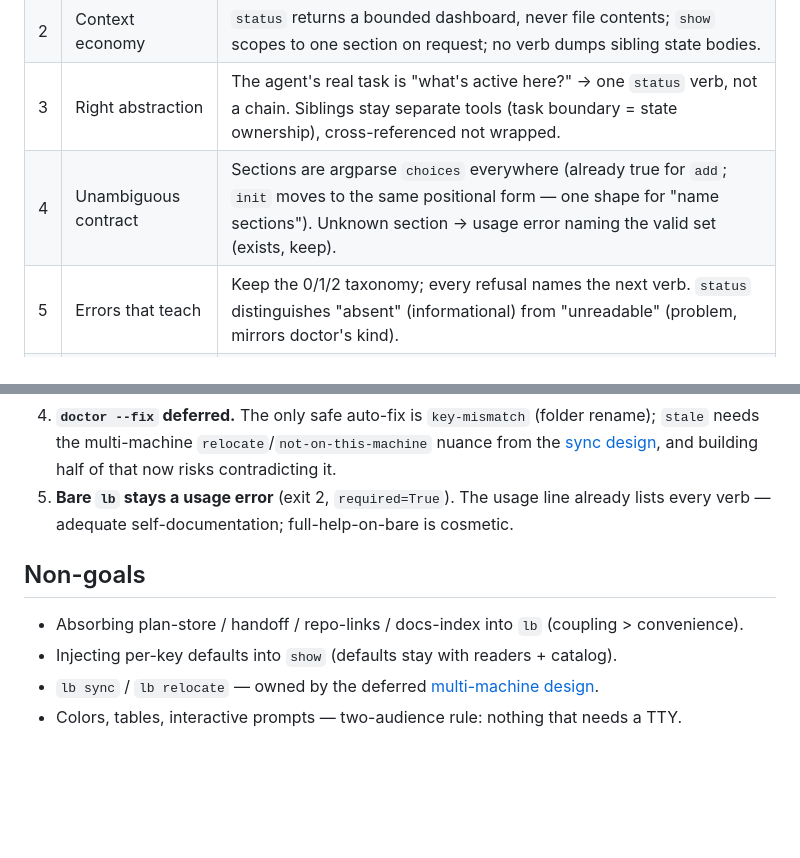
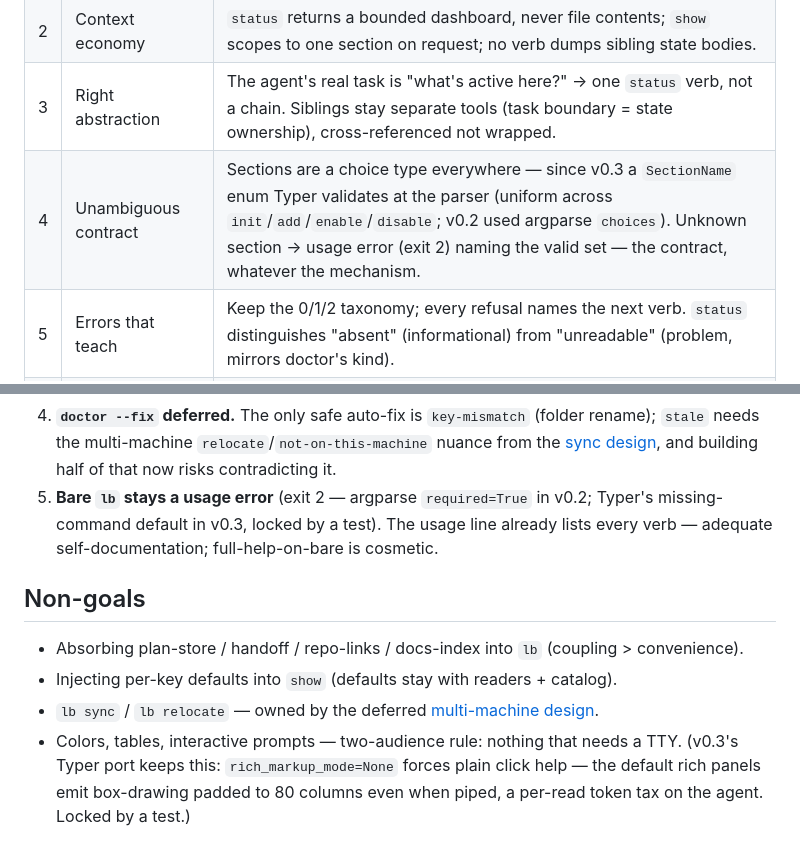
Before and after one commit to Lightbridge-KS/agent-stuff, a Markdown page: docs/lightbridge/lightbridge-cli-design.md, 2 parts joined by grey strips. GitHub-like rendering; blank space fills up the shorter version.

Commit message:
docs(lightbridge): v0.3 tracker + design-doc amendments for the Typer port
Tracker records the migration milestones and the contracts that now bind
it (stdlib-pure module import, click-free typer, plain help). Design doc
wording updated where it named argparse mechanisms (choices, required)
— the behavioral contracts are unchanged.

Co-Authored-By: Claude Fable 5 <noreply@anthropic.com>

```diff
--- a/docs/lightbridge/lightbridge-cli-design.md
+++ b/docs/lightbridge/lightbridge-cli-design.md
@@ -142,7 +142,7 @@ deterministic, idempotent (already-false → `unchanged`, exit 0), reversible.
 | 1 | Self-documenting affordance | `--help` epilog names sibling tools + the skill (the spec is the only onboarding). `sections` stays the in-CLI catalog digest. |
 | 2 | Context economy | `status` returns a bounded dashboard, never file contents; `show` scopes to one section on request; no verb dumps sibling state bodies. |
 | 3 | Right abstraction | The agent's real task is "what's active here?" → one `status` verb, not a chain. Siblings stay separate tools (task boundary = state ownership), cross-referenced not wrapped. |
-| 4 | Unambiguous contract | Sections are argparse `choices` everywhere (already true for `add`; `init` moves to the same positional form — one shape for "name sections"). Unknown section → usage error naming the valid set (exists, keep). |
+| 4 | Unambiguous contract | Sections are a choice type everywhere — since v0.3 a `SectionName` enum Typer validates at the parser (uniform across `init`/`add`/`enable`/`disable`; v0.2 used argparse `choices`). Unknown section → usage error (exit 2) naming the valid set — the contract, whatever the mechanism. |
 | 5 | Errors that teach | Keep the 0/1/2 taxonomy; every refusal names the next verb. `status` distinguishes "absent" (informational) from "unreadable" (problem, mirrors doctor's kind). |
 | 6 | Predictable & safe | All new verbs idempotent; `enable/disable` edits exactly one key by targeted line-edit inside the section block (templates always emit `enabled =`), never a TOML rewrite — comments and layout survive. No `doctor --fix` (deferred, see Decisions). |
 | 7 | Composable & verifiable | `init/add/enable/disable` are read-after-write verifiable via `show`/`status`. JSON shapes reuse the v0.1 `bootstrap_json` philosophy: one shape per concern, caller never branches on the verb. |
@@ -171,7 +171,8 @@ All five settled with the recommended option:
    `stale` needs the multi-machine `relocate`/`not-on-this-machine` nuance from the
    [sync design](./multi-machine-sync.md), and building half of that now risks
    contradicting it.
-5. **Bare `lb` stays a usage error** (exit 2, `required=True`). The usage line already
+5. **Bare `lb` stays a usage error** (exit 2 — argparse `required=True` in v0.2; Typer's
+   missing-command default in v0.3, locked by a test). The usage line already
    lists every verb — adequate self-documentation; full-help-on-bare is cosmetic.
 
 ## Non-goals
@@ -180,3 +181,6 @@ All five settled with the recommended option:
 - Injecting per-key defaults into `show` (defaults stay with readers + catalog).
 - `lb sync` / `lb relocate` — owned by the deferred [multi-machine design](./multi-machine-sync.md).
 - Colors, tables, interactive prompts — two-audience rule: nothing that needs a TTY.
+  (v0.3's Typer port keeps this: `rich_markup_mode=None` forces plain click help — the
+  default rich panels emit box-drawing padded to 80 columns even when piped, a per-read
+  token tax on the agent. Locked by a test.)
```
Also changed, not shown: 1 other file.
